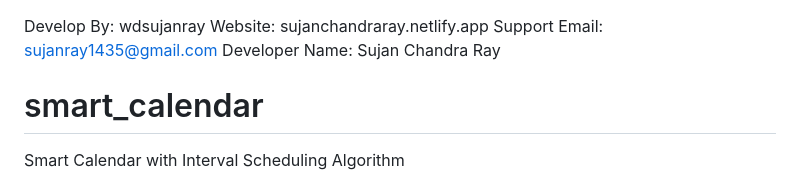
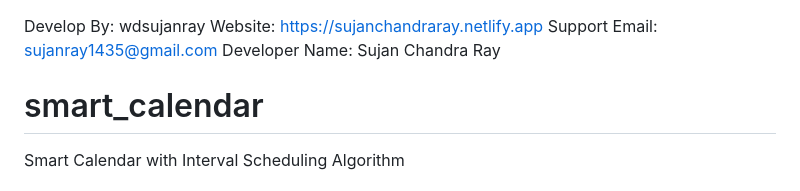
Before and after one commit to wdsujanray/smart_calendar, a Markdown page: README.md, the part around the change. GitHub-like rendering.

```diff
--- a/README.md
+++ b/README.md
@@ -1,5 +1,5 @@
 Develop By: wdsujanray
-Website: sujanchandraray.netlify.app
+Website: https://sujanchandraray.netlify.app
 Support Email: sujanray1435@gmail.com
 Developer Name: Sujan Chandra Ray
 # smart_calendar
```
